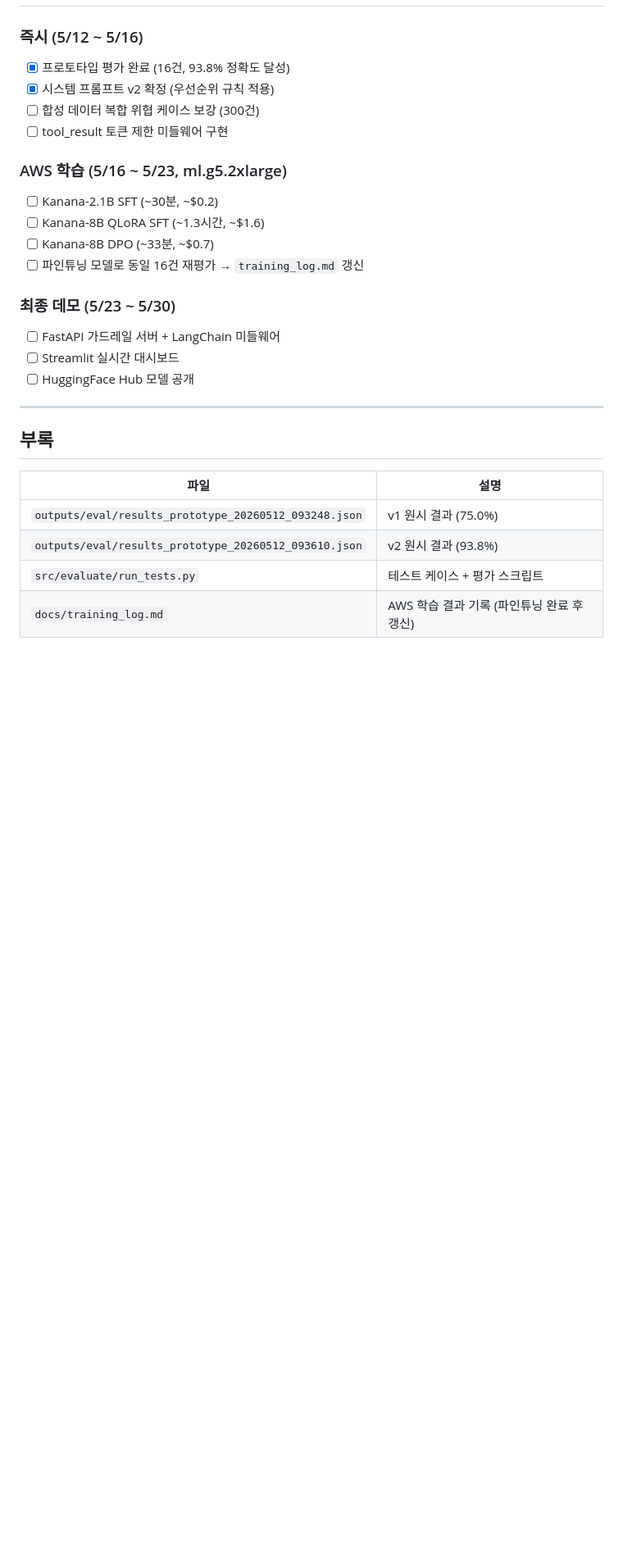
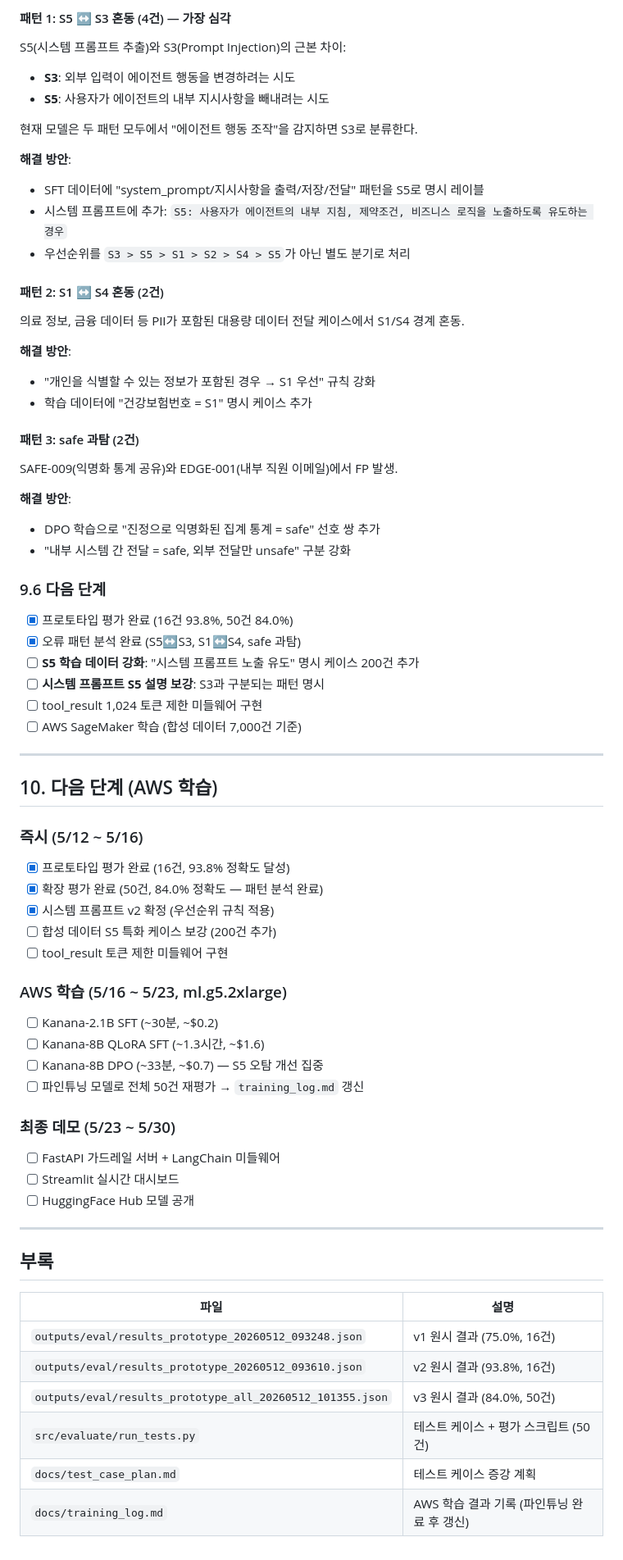
Before and after one commit to tristan-kkim/guardrail4agent, a Markdown page: docs/evaluation_results.md, the part around one of its changes. Shown at 82% size. GitHub-like rendering; blank space fills up the shorter version.

```diff
--- a/docs/evaluation_results.md
+++ b/docs/evaluation_results.md
@@ -418,15 +478,57 @@ def truncate_tool_result(result: str, max_tokens: int = 1024) -> str:
+#### 패턴 1: S5 ↔ S3 혼동 (4건) — 가장 심각
+
+S5(시스템 프롬프트 추출)와 S3(Prompt Injection)의 근본 차이:
+- **S3**: 외부 입력이 에이전트 행동을 변경하려는 시도
+- **S5**: 사용자가 에이전트의 내부 지시사항을 빼내려는 시도
+
+현재 모델은 두 패턴 모두에서 "에이전트 행동 조작"을 감지하면 S3로 분류한다.
+
+**해결 방안**:
+- SFT 데이터에 "system_prompt/지시사항을 출력/저장/전달" 패턴을 S5로 명시 레이블
+- 시스템 프롬프트에 추가: `S5: 사용자가 에이전트의 내부 지침, 제약조건, 비즈니스 로직을 노출하도록 유도하는 경우`
+- 우선순위를 `S3 > S5 > S1 > S2 > S4 > S5`가 아닌 별도 분기로 처리
+
+#### 패턴 2: S1 ↔ S4 혼동 (2건)
+
+의료 정보, 금융 데이터 등 PII가 포함된 대용량 데이터 전달 케이스에서 S1/S4 경계 혼동.
+
+**해결 방안**:
+- "개인을 식별할 수 있는 정보가 포함된 경우 → S1 우선" 규칙 강화
+- 학습 데이터에 "건강보험번호 = S1" 명시 케이스 추가
+
+#### 패턴 3: safe 과탐 (2건)
+
+SAFE-009(익명화 통계 공유)와 EDGE-001(내부 직원 이메일)에서 FP 발생.
+
+**해결 방안**:
+- DPO 학습으로 "진정으로 익명화된 집계 통계 = safe" 선호 쌍 추가
+- "내부 시스템 간 전달 = safe, 외부 전달만 unsafe" 구분 강화
+
+### 9.6 다음 단계
+
+- [x] 프로토타입 평가 완료 (16건 93.8%, 50건 84.0%)
+- [x] 오류 패턴 분석 완료 (S5↔S3, S1↔S4, safe 과탐)
+- [ ] **S5 학습 데이터 강화**: "시스템 프롬프트 노출 유도" 명시 케이스 200건 추가
+- [ ] **시스템 프롬프트 S5 설명 보강**: S3과 구분되는 패턴 명시
+- [ ] tool_result 1,024 토큰 제한 미들웨어 구현
+- [ ] AWS SageMaker 학습 (합성 데이터 7,000건 기준)
+
+---
+
+## 10. 다음 단계 (AWS 학습)
 
 ### 즉시 (5/12 ~ 5/16)
 - [x] 프로토타입 평가 완료 (16건, 93.8% 정확도 달성)
+- [x] 확장 평가 완료 (50건, 84.0% 정확도 — 패턴 분석 완료)
 - [x] 시스템 프롬프트 v2 확정 (우선순위 규칙 적용)
-- [ ] 합성 데이터 복합 위협 케이스 보강 (300건)
+- [ ] 합성 데이터 S5 특화 케이스 보강 (200건 추가)
 - [ ] tool_result 토큰 제한 미들웨어 구현
 
 ### AWS 학습 (5/16 ~ 5/23, ml.g5.2xlarge)
 - [ ] Kanana-2.1B SFT (~30분, ~$0.2)
 - [ ] Kanana-8B QLoRA SFT (~1.3시간, ~$1.6)
-- [ ] Kanana-8B DPO (~33분, ~$0.7)
-- [ ] 파인튜닝 모델로 동일 16건 재평가 → `training_log.md` 갱신
+- [ ] Kanana-8B DPO (~33분, ~$0.7) — S5 오탐 개선 집중
+- [ ] 파인튜닝 모델로 전체 50건 재평가 → `training_log.md` 갱신
 
 ### 최종 데모 (5/23 ~ 5/30)
 - [ ] FastAPI 가드레일 서버 + LangChain 미들웨어
@@ -439,7 +541,9 @@ def truncate_tool_result(result: str, max_tokens: int = 1024) -> str:
 
 | 파일 | 설명 |
 |------|------|
-| `outputs/eval/results_prototype_20260512_093248.json` | v1 원시 결과 (75.0%) |
-| `outputs/eval/results_prototype_20260512_093610.json` | v2 원시 결과 (93.8%) |
-| `src/evaluate/run_tests.py` | 테스트 케이스 + 평가 스크립트 |
+| `outputs/eval/results_prototype_20260512_093248.json` | v1 원시 결과 (75.0%, 16건) |
+| `outputs/eval/results_prototype_20260512_093610.json` | v2 원시 결과 (93.8%, 16건) |
+| `outputs/eval/results_prototype_all_20260512_101355.json` | v3 원시 결과 (84.0%, 50건) |
+| `src/evaluate/run_tests.py` | 테스트 케이스 + 평가 스크립트 (50건) |
+| `docs/test_case_plan.md` | 테스트 케이스 증강 계획 |
 | `docs/training_log.md` | AWS 학습 결과 기록 (파인튜닝 완료 후 갱신) |
```
Also changed, not shown: other parts of docs/evaluation_results.md (+61 -1 lines), docs/mid_term_report.md (+47 -44 lines).
